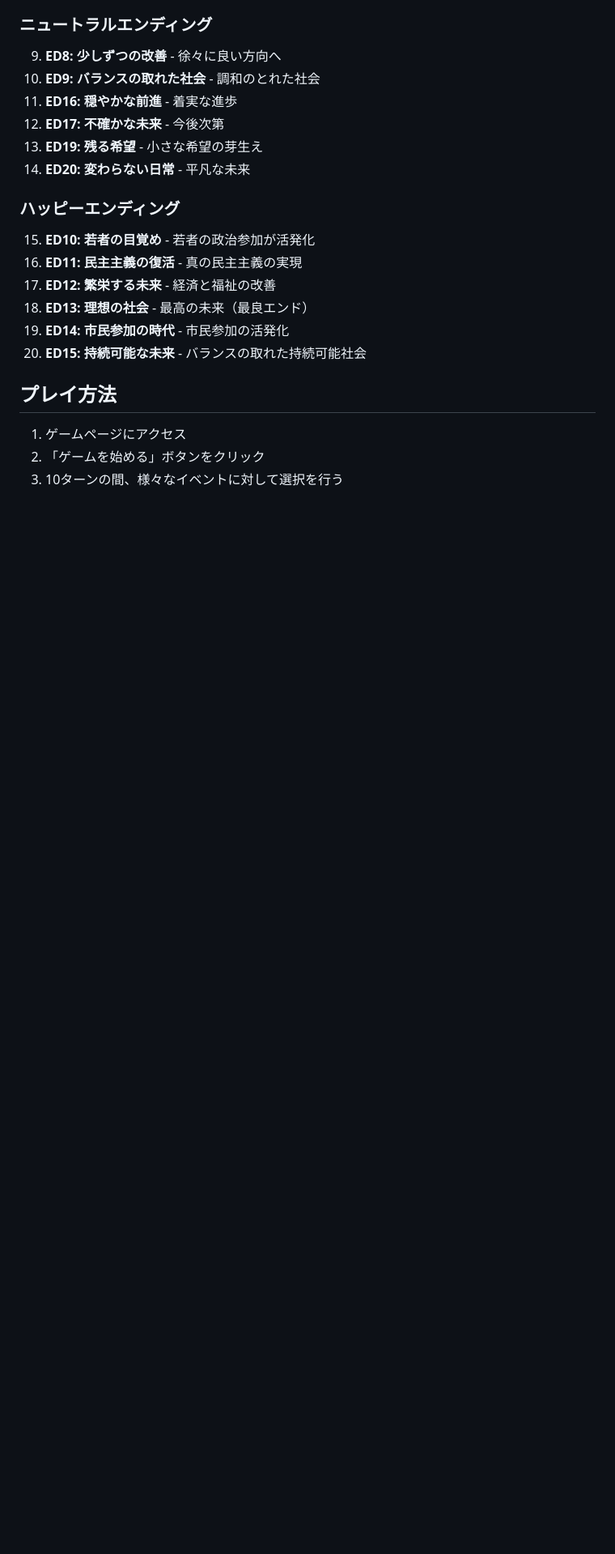
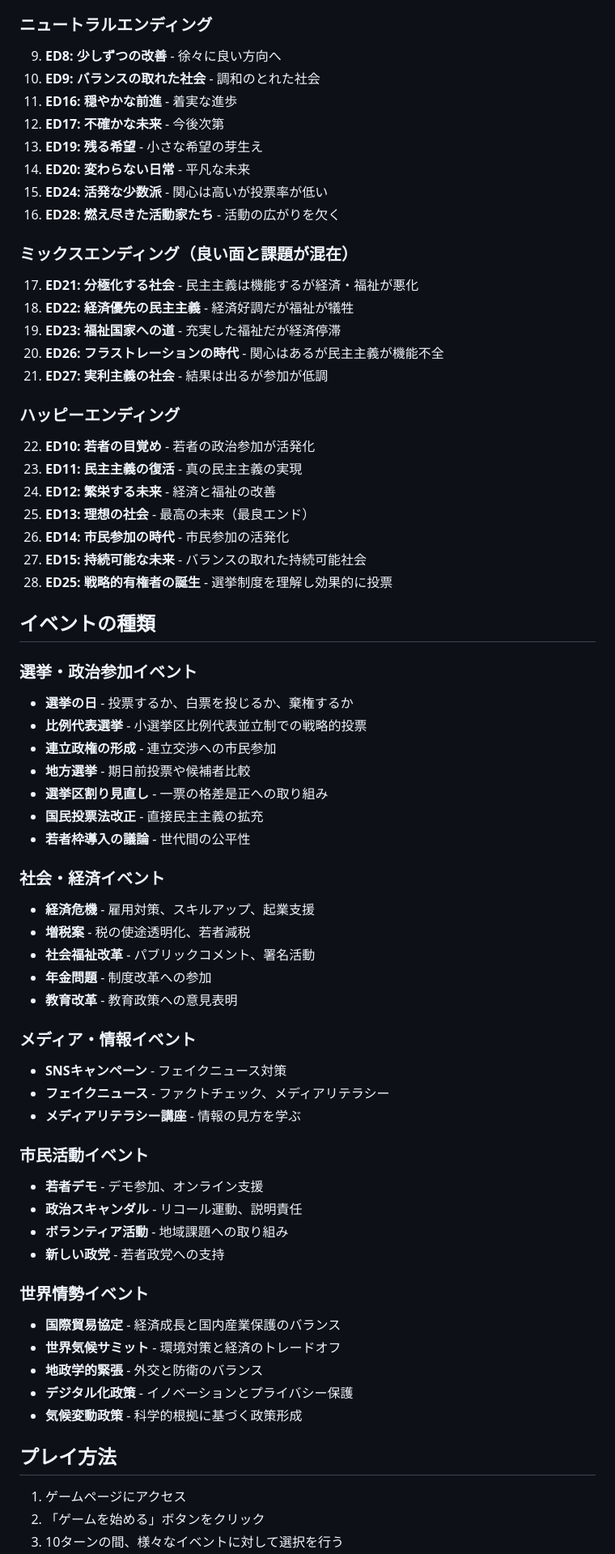
Before and after one commit to zaku-lv1/Political-Game, a Markdown page: README.md, the part around one of its changes. Shown at 81% size. GitHub-like rendering; blank space fills up the shorter version.

Commit message:
Update README with new features and event types
Co-authored-by: zaku-lv1 <101783973+zaku-lv1@users.noreply.github.com>

```diff
--- a/README.md
+++ b/README.md
@@ -34,14 +37,60 @@
 12. **ED17: 不確かな未来** - 今後次第
 13. **ED19: 残る希望** - 小さな希望の芽生え
 14. **ED20: 変わらない日常** - 平凡な未来
+15. **ED24: 活発な少数派** - 関心は高いが投票率が低い
+16. **ED28: 燃え尽きた活動家たち** - 活動の広がりを欠く
+
+### ミックスエンディング（良い面と課題が混在）
+17. **ED21: 分極化する社会** - 民主主義は機能するが経済・福祉が悪化
+18. **ED22: 経済優先の民主主義** - 経済好調だが福祉が犠牲
+19. **ED23: 福祉国家への道** - 充実した福祉だが経済停滞
+20. **ED26: フラストレーションの時代** - 関心はあるが民主主義が機能不全
+21. **ED27: 実利主義の社会** - 結果は出るが参加が低調
 
 ### ハッピーエンディング
-15. **ED10: 若者の目覚め** - 若者の政治参加が活発化
-16. **ED11: 民主主義の復活** - 真の民主主義の実現
-17. **ED12: 繁栄する未来** - 経済と福祉の改善
-18. **ED13: 理想の社会** - 最高の未来（最良エンド）
-19. **ED14: 市民参加の時代** - 市民参加の活発化
-20. **ED15: 持続可能な未来** - バランスの取れた持続可能社会
+22. **ED10: 若者の目覚め** - 若者の政治参加が活発化
+23. **ED11: 民主主義の復活** - 真の民主主義の実現
+24. **ED12: 繁栄する未来** - 経済と福祉の改善
+25. **ED13: 理想の社会** - 最高の未来（最良エンド）
+26. **ED14: 市民参加の時代** - 市民参加の活発化
+27. **ED15: 持続可能な未来** - バランスの取れた持続可能社会
+28. **ED25: 戦略的有権者の誕生** - 選挙制度を理解し効果的に投票
+
+## イベントの種類
+
+### 選挙・政治参加イベント
+- **選挙の日** - 投票するか、白票を投じるか、棄権するか
+- **比例代表選挙** - 小選挙区比例代表並立制での戦略的投票
+- **連立政権の形成** - 連立交渉への市民参加
+- **地方選挙** - 期日前投票や候補者比較
+- **選挙区割り見直し** - 一票の格差是正への取り組み
+- **国民投票法改正** - 直接民主主義の拡充
+- **若者枠導入の議論** - 世代間の公平性
+
+### 社会・経済イベント
+- **経済危機** - 雇用対策、スキルアップ、起業支援
+- **増税案** - 税の使途透明化、若者減税
+- **社会福祉改革** - パブリックコメント、署名活動
+- **年金問題** - 制度改革への参加
+- **教育改革** - 教育政策への意見表明
+
+### メディア・情報イベント
+- **SNSキャンペーン** - フェイクニュース対策
+- **フェイクニュース** - ファクトチェック、メディアリテラシー
+- **メディアリテラシー講座** - 情報の見方を学ぶ
+
+### 市民活動イベント
+- **若者デモ** - デモ参加、オンライン支援
+- **政治スキャンダル** - リコール運動、説明責任
+- **ボランティア活動** - 地域課題への取り組み
+- **新しい政党** - 若者政党への支持
+
+### 世界情勢イベント
+- **国際貿易協定** - 経済成長と国内産業保護のバランス
+- **世界気候サミット** - 環境対策と経済のトレードオフ
+- **地政学的緊張** - 外交と防衛のバランス
+- **デジタル化政策** - イノベーションとプライバシー保護
+- **気候変動政策** - 科学的根拠に基づく政策形成
 
 ## プレイ方法
 
```
Also changed, not shown: other parts of README.md (+15 -5 lines).
